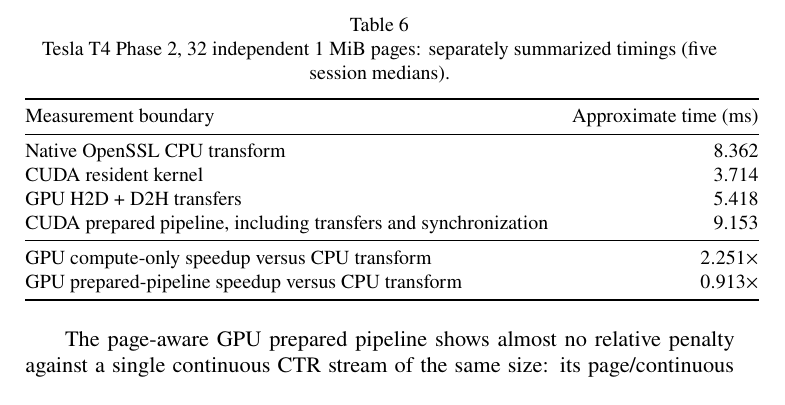
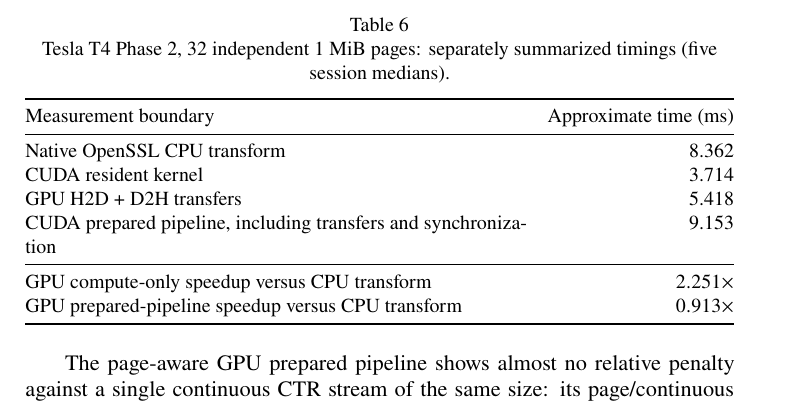
Before and after one commit to mihajlov39547/aes-retrospective, a LaTeX paper (sjee/main.tex, which reads sjee/content/04_results.tex): part of page 17 of 22, cut so that both start at the same text. Compiled offline with pdfLaTeX.

```diff
--- a/sjee/content/04_results.tex
+++ b/sjee/content/04_results.tex
@@ -172,7 +172,7 @@
 \centering\small
 \caption{Tesla T4 Phase 2, 32 independent 1~MiB pages: separately summarized timings (five session medians).}
 \label{tab:page-32-components}
-\begin{tabular}{@{}lr@{}}\toprule
+\begin{tabularx}{\linewidth}{@{}Xr@{}}\toprule
 Measurement boundary & Approximate time (ms)\\\midrule
 Native OpenSSL CPU transform & 8.362\\
 CUDA resident kernel & 3.714\\
```
Also changed, not shown: sjee/main.pdf, sjee/content/04_results.tex (2 more changed lines), 1 other file.
